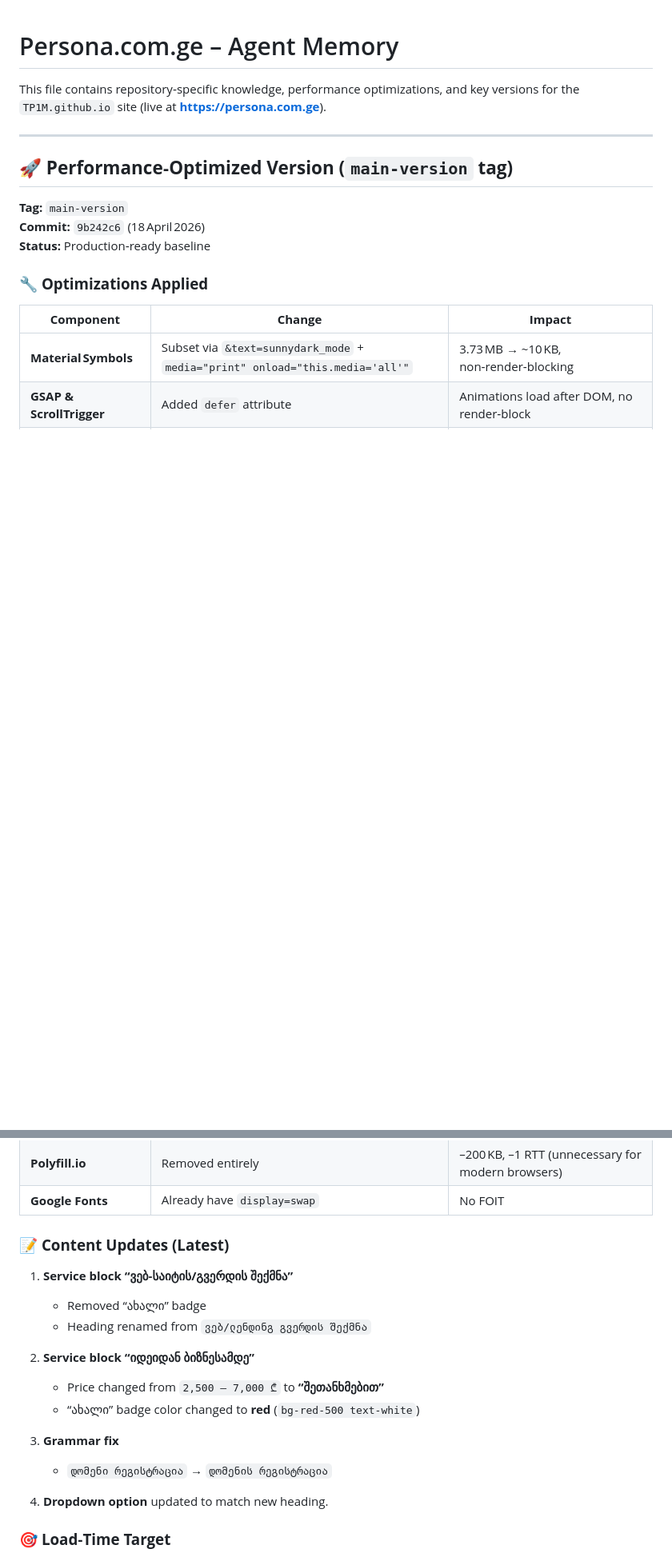
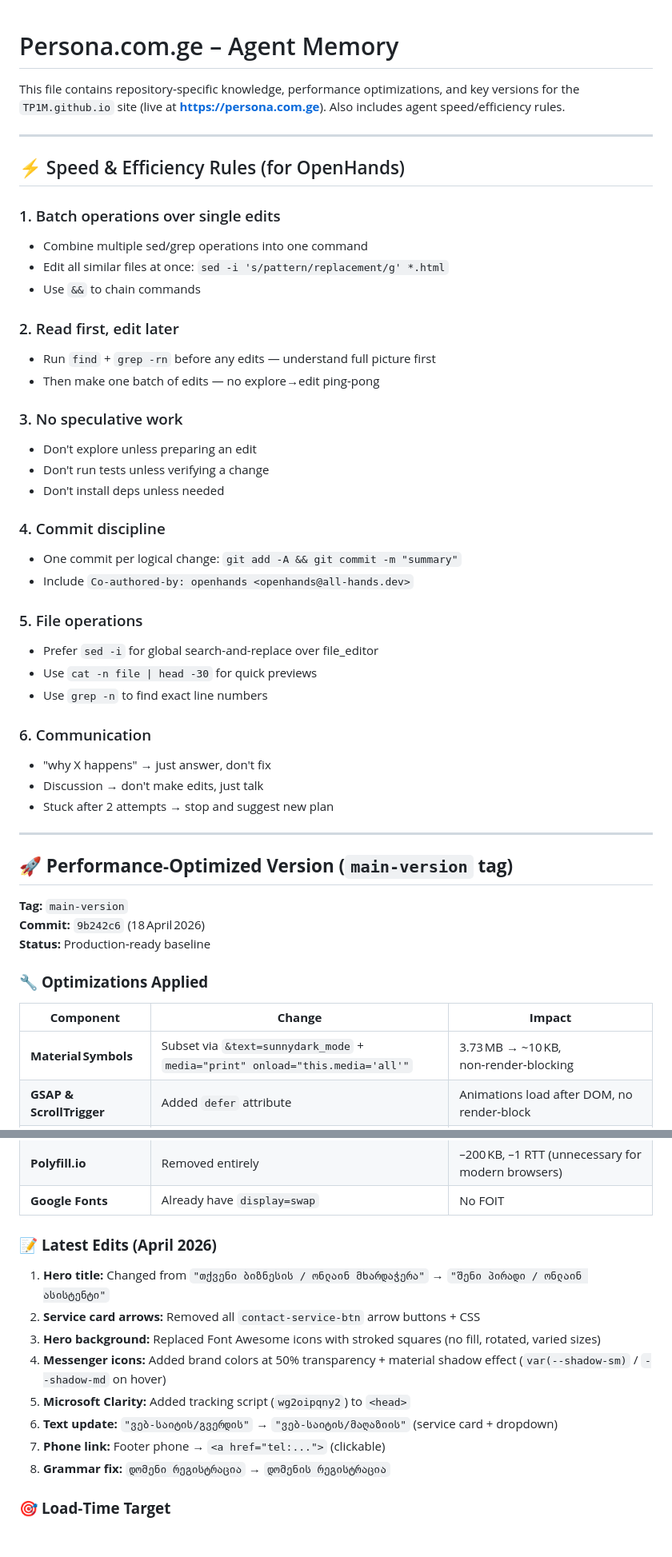
Before and after one commit to TP1M/TP1M.github.io, a Markdown page: AGENTS.md, 2 parts joined by grey strips. Shown at 80% size. GitHub-like rendering; blank space fills up the shorter version.

Commit message:
Update AGENTS.md with speed rules and latest edits
Co-authored-by: openhands <openhands@all-hands.dev>

```diff
--- a/AGENTS.md
+++ b/AGENTS.md
@@ -1,6 +1,38 @@
 # Persona.com.ge – Agent Memory
 
-This file contains repository‑specific knowledge, performance optimizations, and key versions for the `TP1M.github.io` site (live at **https://persona.com.ge**).
+This file contains repository‑specific knowledge, performance optimizations, and key versions for the `TP1M.github.io` site (live at **https://persona.com.ge**). Also includes agent speed/efficiency rules.
+
+---
+
+## ⚡ Speed & Efficiency Rules (for OpenHands)
+
+### 1. Batch operations over single edits
+- Combine multiple sed/grep operations into one command
+- Edit all similar files at once: `sed -i 's/pattern/replacement/g' *.html`
+- Use `&&` to chain commands
+
+### 2. Read first, edit later
+- Run `find` + `grep -rn` before any edits — understand full picture first
+- Then make one batch of edits — no explore→edit ping-pong
+
+### 3. No speculative work
+- Don't explore unless preparing an edit
+- Don't run tests unless verifying a change
+- Don't install deps unless needed
+
+### 4. Commit discipline
+- One commit per logical change: `git add -A && git commit -m "summary"`
+- Include `Co-authored-by: openhands <openhands@all-hands.dev>`
+
+### 5. File operations
+- Prefer `sed -i` for global search-and-replace over file_editor
+- Use `cat -n file | head -30` for quick previews
+- Use `grep -n` to find exact line numbers
+
+### 6. Communication
+- "why X happens" → just answer, don't fix
+- Discussion → don't make edits, just talk
+- Stuck after 2 attempts → stop and suggest new plan
 
 ---
 
@@ -20,20 +52,16 @@ This file contains repository‑specific knowledge, performance optimizations, a
 | **Polyfill.io** | Removed entirely | –200 KB, –1 RTT (unnecessary for modern browsers) |
 | **Google Fonts** | Already have `display=swap` | No FOIT |
 
-### 📝 **Content Updates (Latest)**
+### 📝 **Latest Edits (April 2026)**
 
-1. **Service block “ვებ‑საიტის/გვერდის შექმნა”**
-   - Removed “ახალი” badge
-   - Heading renamed from `ვებ/ლენდინგ გვერდის შექმნა`
-
-2. **Service block “იდეიდან ბიზნესამდე”**
-   - Price changed from `2,500 – 7,000 ₾` to **“შეთანხმებით”**
-   - “ახალი” badge color changed to **red** (`bg‑red‑500 text‑white`)
-
-3. **Grammar fix**
-   - `დომენი რეგისტრაცია` → `დომენის რეგისტრაცია`
-
-4. **Dropdown option** updated to match new heading.
+1. **Hero title:** Changed from `"თქვენი ბიზნესის / ონლაინ მხარდაჭერა"` → `"შენი პირადი / ონლაინ ასისტენტი"`
+2. **Service card arrows:** Removed all `contact-service-btn` arrow buttons + CSS
+3. **Hero background:** Replaced Font Awesome icons with stroked squares (no fill, rotated, varied sizes)
+4. **Messenger icons:** Added brand colors at 50% transparency + material shadow effect (`var(--shadow-sm)` / `--shadow-md` on hover)
+5. **Microsoft Clarity:** Added tracking script (`wg2oipqny2`) to `<head>`
+6. **Text update:** `"ვებ‑საიტის/გვერდის"` → `"ვებ‑საიტის/მაღაზიის"` (service card + dropdown)
+7. **Phone link:** Footer phone → `<a href="tel:...">` (clickable)
+8. **Grammar fix:** `დომენი რეგისტრაცია` → `დომენის რეგისტრაცია`
 
 ### 🎯 **Load‑Time Target**
 - **Goal:** ≈1‑1.5 seconds (down from ~5 seconds)
```
